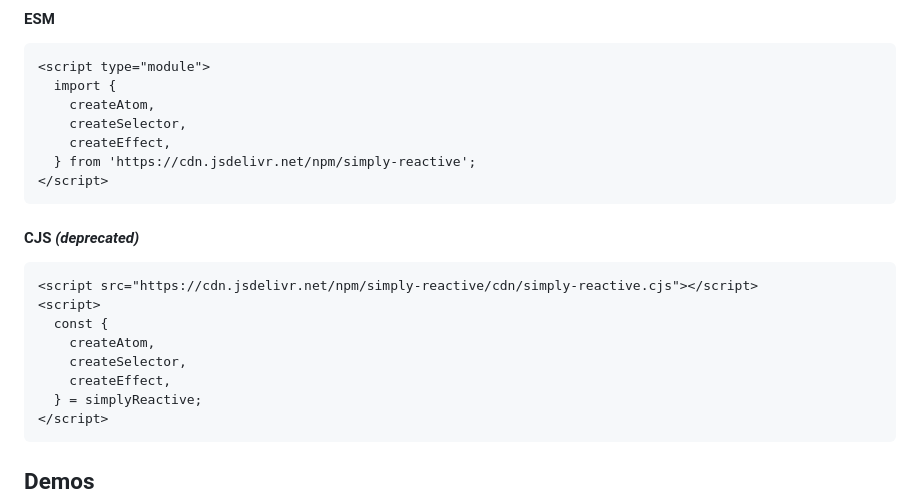
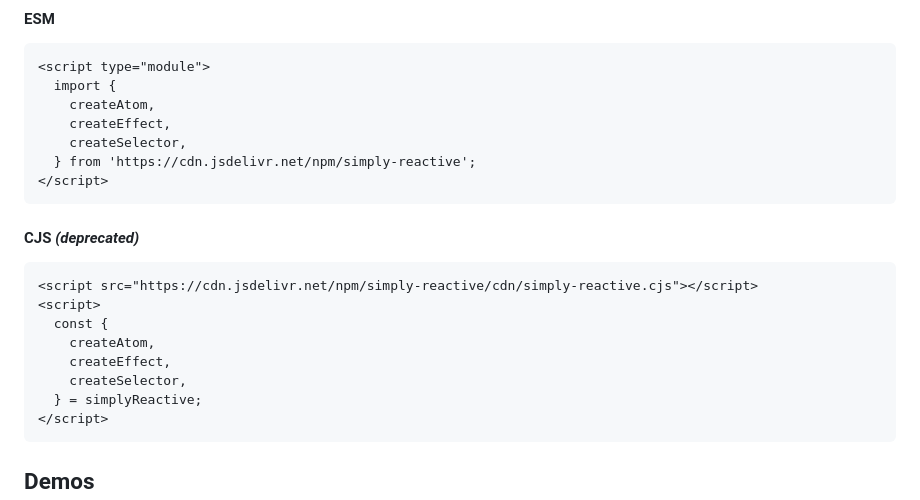
Before and after one commit to Olian04/simply-reactive, a Markdown page: README.md, the part around the change. GitHub-like rendering.

````diff
--- a/README.md
+++ b/README.md
@@ -31,8 +31,8 @@ import {
 <script type="module">
   import {
     createAtom,
+    createEffect,
     createSelector,
-    createEffect,
   } from 'https://cdn.jsdelivr.net/npm/simply-reactive';
 </script>
 ```
@@ -44,8 +44,8 @@ import {
 <script>
   const {
     createAtom,
+    createEffect,
     createSelector,
-    createEffect,
   } = simplyReactive;
 </script>
 ```
````
